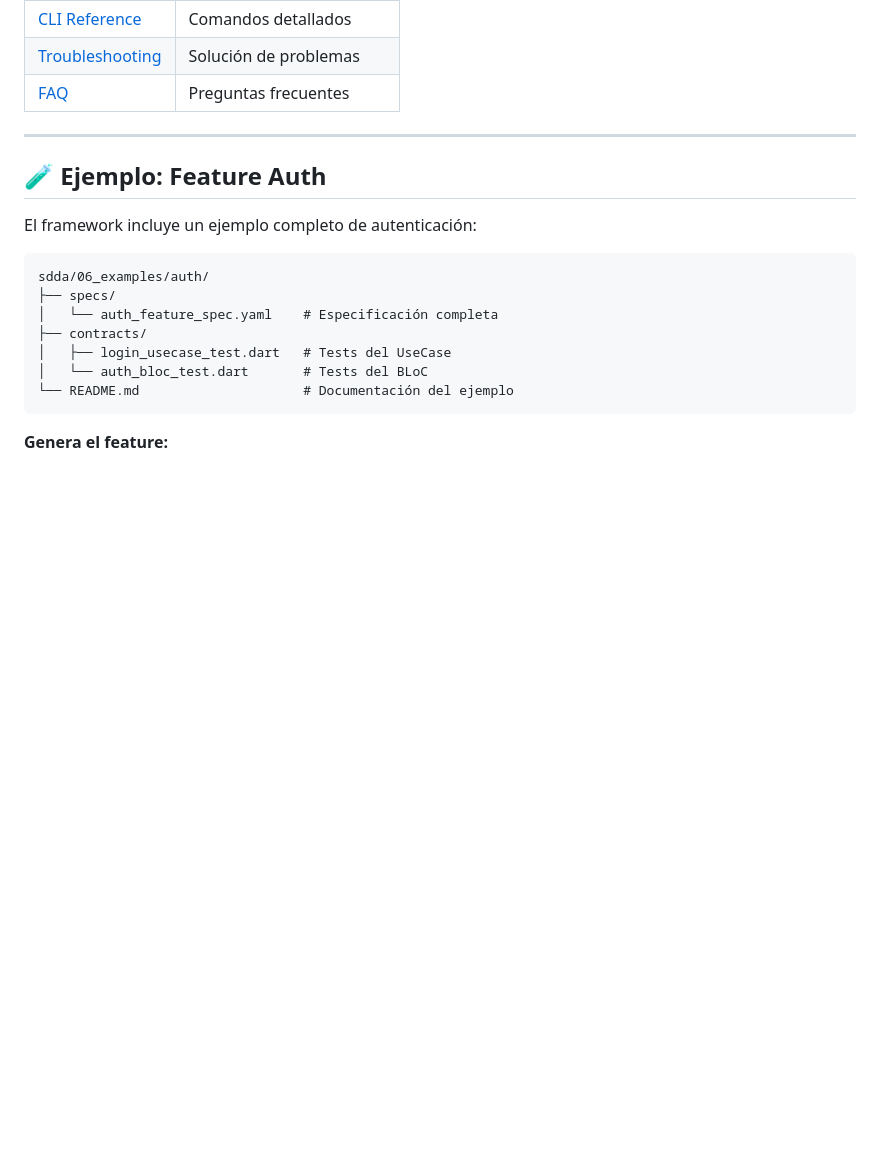
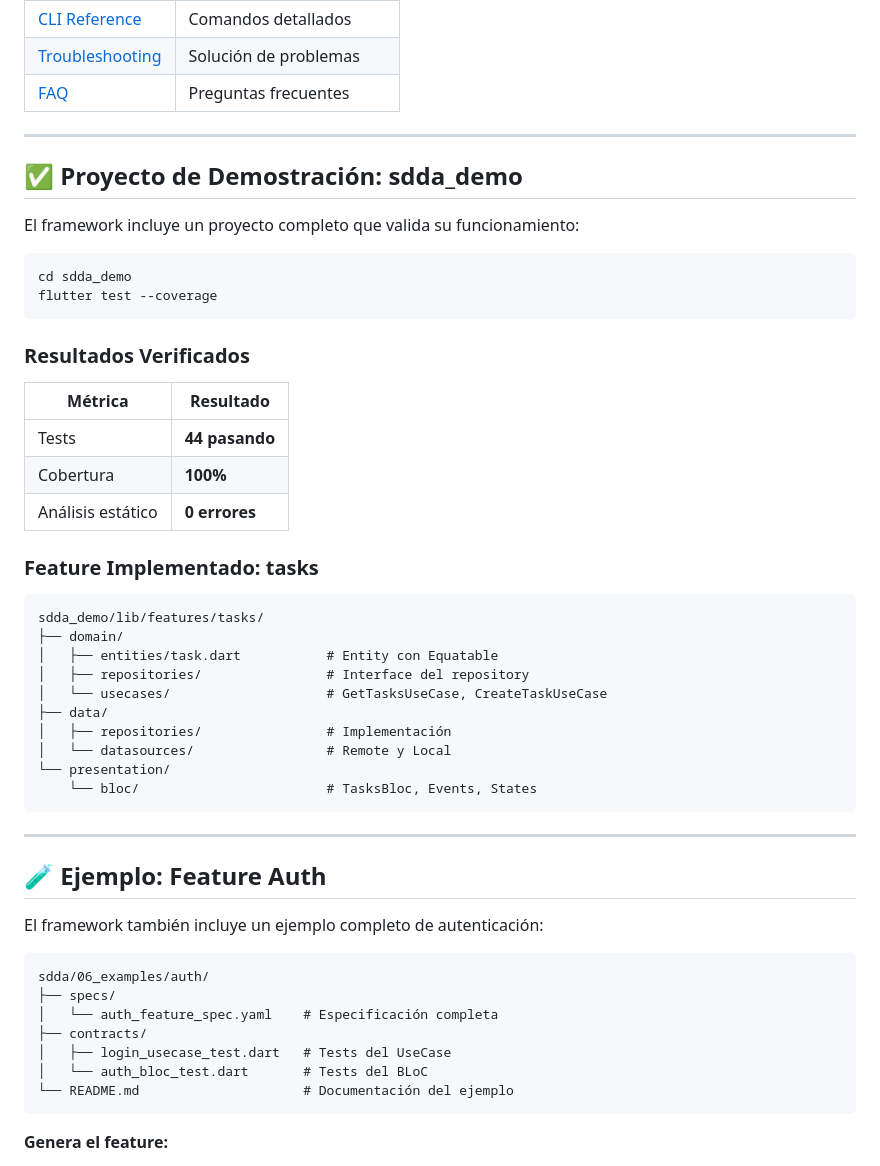
Before and after one commit to juansuarez-pragma/framework-sdda, a Markdown page: README.md, the part around one of its changes. Drawn GitHub-style; blank space fills up the shorter version.

````diff
--- a/README.md
+++ b/README.md
@@ -381,9 +381,43 @@ sdda prompt feature --name=<nombre> --context=full
 
 ---
 
+## ✅ Proyecto de Demostración: sdda_demo
+
+El framework incluye un proyecto completo que valida su funcionamiento:
+
+```bash
+cd sdda_demo
+flutter test --coverage
+```
+
+### Resultados Verificados
+
+| Métrica | Resultado |
+|---------|-----------|
+| Tests | **44 pasando** |
+| Cobertura | **100%** |
+| Análisis estático | **0 errores** |
+
+### Feature Implementado: tasks
+
+```
+sdda_demo/lib/features/tasks/
+├── domain/
+│   ├── entities/task.dart           # Entity con Equatable
+│   ├── repositories/                # Interface del repository
+│   └── usecases/                    # GetTasksUseCase, CreateTaskUseCase
+├── data/
+│   ├── repositories/                # Implementación
+│   └── datasources/                 # Remote y Local
+└── presentation/
+    └── bloc/                        # TasksBloc, Events, States
+```
+
+---
+
 ## 🧪 Ejemplo: Feature Auth
 
-El framework incluye un ejemplo completo de autenticación:
+El framework también incluye un ejemplo completo de autenticación:
 
 ```
 sdda/06_examples/auth/
````
Also changed, not shown: other parts of README.md (+28 -0 lines), CLAUDE.md (+41 -0 lines).
